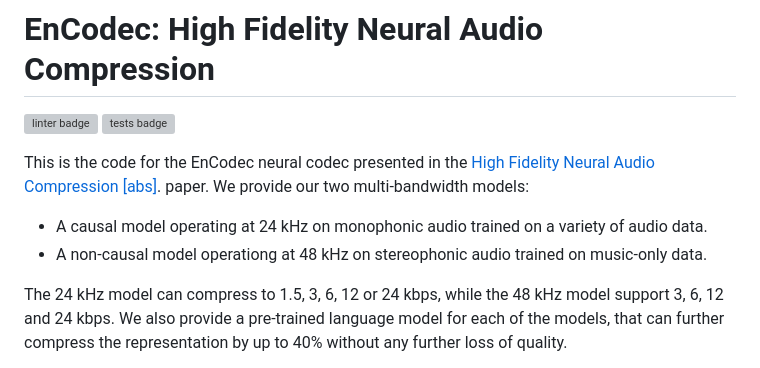
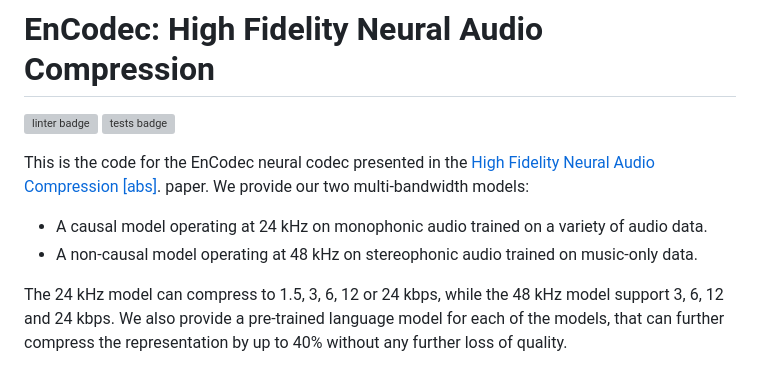
Before and after one commit to facebookresearch/encodec, a Markdown page: README.md, the part around the change. Drawn GitHub-style; grey boxes are pictures that could not be loaded.

Commit message:
chore: fix small typo error

```diff
--- a/README.md
+++ b/README.md
@@ -5,7 +5,7 @@
 This is the code for the EnCodec neural codec presented in the [High Fidelity Neural Audio Compression](https://arxiv.org/pdf/2210.13438.pdf) [[abs]](https://arxiv.org/abs/2210.13438).
 paper. We provide our two multi-bandwidth models:
 * A causal model operating at 24 kHz on monophonic audio trained on a variety of audio data.
-* A non-causal model operationg at 48 kHz on stereophonic audio trained on music-only data.
+* A non-causal model operating at 48 kHz on stereophonic audio trained on music-only data.
 
 The 24 kHz model can compress to 1.5, 3, 6, 12 or 24 kbps, while the 48 kHz model
 support 3, 6, 12 and 24 kbps. We also provide a pre-trained language model for each
```
